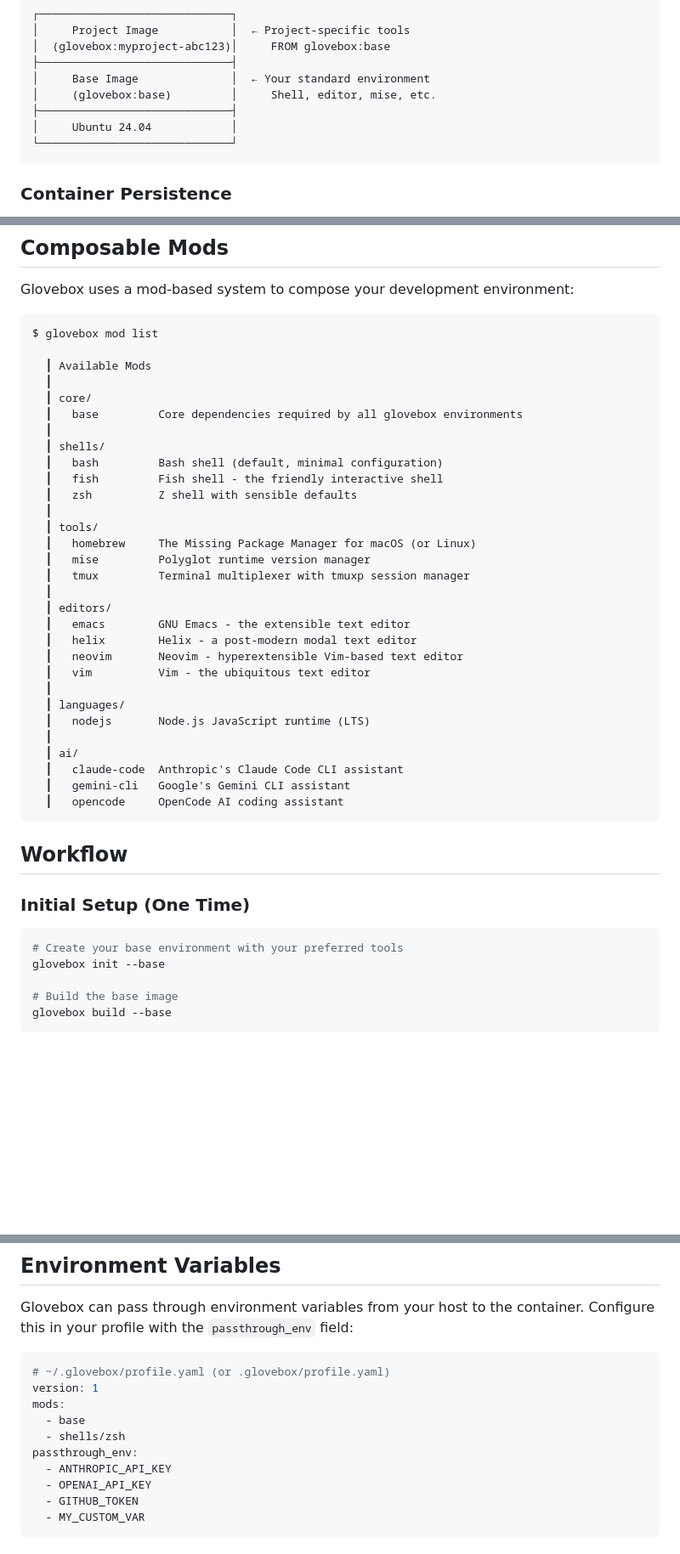
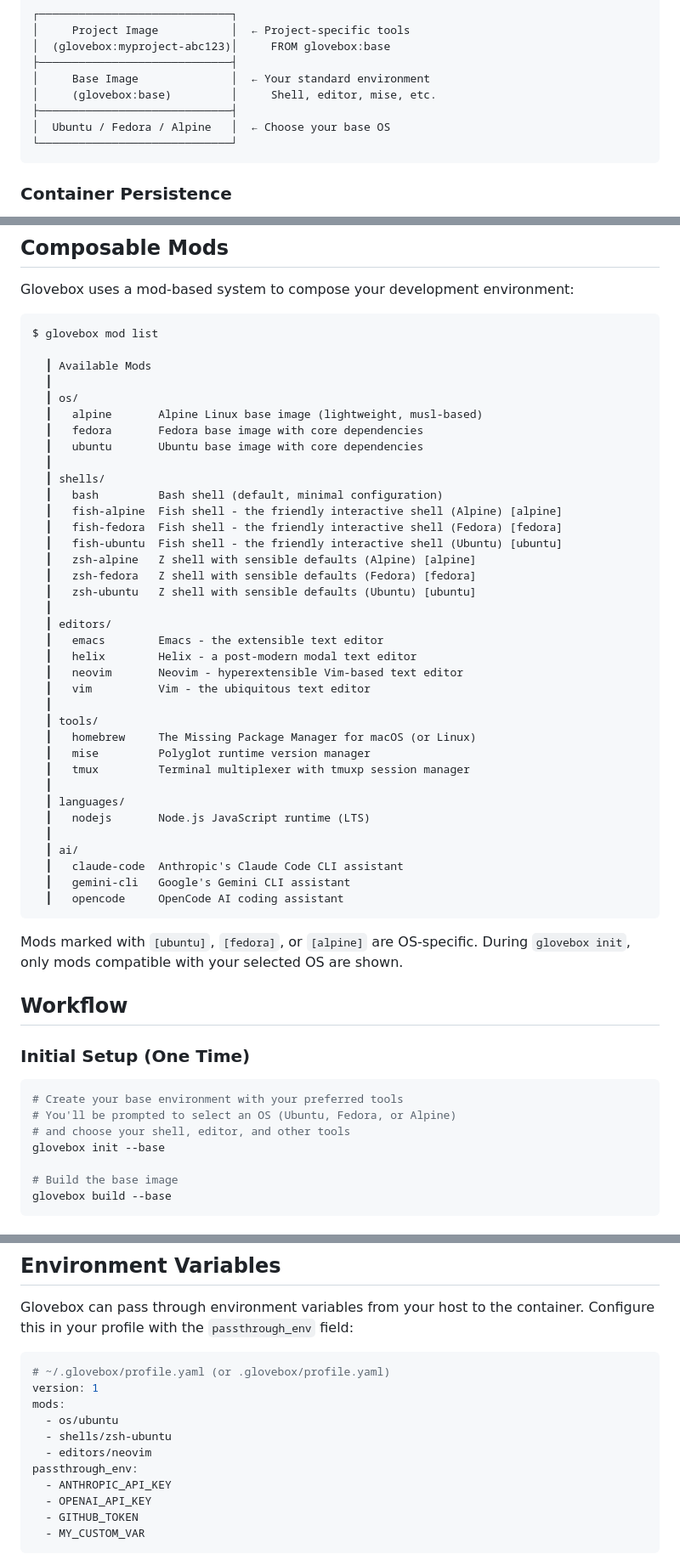
Before and after one commit to joelhelbling/glovebox, a Markdown page: README.md, 3 parts joined by grey strips. Shown: that part at 85% size. Rendered like a GitHub page; blank space fills up the shorter version.

````diff
--- a/README.md
+++ b/README.md
@@ -75,7 +76,7 @@ Glovebox uses a **layered image approach**:
 │     Base Image              │  ← Your standard environment
 │     (glovebox:base)         │     Shell, editor, mise, etc.
 ├─────────────────────────────┤
-│     Ubuntu 24.04            │
+│  Ubuntu / Fedora / Alpine   │  ← Choose your base OS
 └─────────────────────────────┘
 ```
 
@@ -153,24 +154,30 @@ $ glovebox mod list
 
   ┃ Available Mods
   ┃
-  ┃ core/
-  ┃   base         Core dependencies required by all glovebox environments
+  ┃ os/
+  ┃   alpine       Alpine Linux base image (lightweight, musl-based)
+  ┃   fedora       Fedora base image with core dependencies
+  ┃   ubuntu       Ubuntu base image with core dependencies
   ┃
   ┃ shells/
   ┃   bash         Bash shell (default, minimal configuration)
-  ┃   fish         Fish shell - the friendly interactive shell
-  ┃   zsh          Z shell with sensible defaults
+  ┃   fish-alpine  Fish shell - the friendly interactive shell (Alpine) [alpine]
+  ┃   fish-fedora  Fish shell - the friendly interactive shell (Fedora) [fedora]
+  ┃   fish-ubuntu  Fish shell - the friendly interactive shell (Ubuntu) [ubuntu]
+  ┃   zsh-alpine   Z shell with sensible defaults (Alpine) [alpine]
+  ┃   zsh-fedora   Z shell with sensible defaults (Fedora) [fedora]
+  ┃   zsh-ubuntu   Z shell with sensible defaults (Ubuntu) [ubuntu]
+  ┃
+  ┃ editors/
+  ┃   emacs        Emacs - the extensible text editor
+  ┃   helix        Helix - a post-modern modal text editor
+  ┃   neovim       Neovim - hyperextensible Vim-based text editor
+  ┃   vim          Vim - the ubiquitous text editor
   ┃
   ┃ tools/
   ┃   homebrew     The Missing Package Manager for macOS (or Linux)
   ┃   mise         Polyglot runtime version manager
   ┃   tmux         Terminal multiplexer with tmuxp session manager
-  ┃
-  ┃ editors/
-  ┃   emacs        GNU Emacs - the extensible text editor
-  ┃   helix        Helix - a post-modern modal text editor
-  ┃   neovim       Neovim - hyperextensible Vim-based text editor
-  ┃   vim          Vim - the ubiquitous text editor
   ┃
   ┃ languages/
   ┃   nodejs       Node.js JavaScript runtime (LTS)
@@ -181,12 +188,16 @@ $ glovebox mod list
   ┃   opencode     OpenCode AI coding assistant
 ```
 
+Mods marked with `[ubuntu]`, `[fedora]`, or `[alpine]` are OS-specific. During `glovebox init`, only mods compatible with your selected OS are shown.
+
 ## Workflow
 
 ### Initial Setup (One Time)
 
 ```bash
 # Create your base environment with your preferred tools
+# You'll be prompted to select an OS (Ubuntu, Fedora, or Alpine)
+# and choose your shell, editor, and other tools
 glovebox init --base
 
 # Build the base image
@@ -242,8 +253,9 @@ Glovebox can pass through environment variables from your host to the container.
 # ~/.glovebox/profile.yaml (or .glovebox/profile.yaml)
 version: 1
 mods:
-  - base
-  - shells/zsh
+  - os/ubuntu
+  - shells/zsh-ubuntu
+  - editors/neovim
 passthrough_env:
   - ANTHROPIC_API_KEY
   - OPENAI_API_KEY
````
Also changed, not shown: other parts of README.md (+20 -8 lines).
